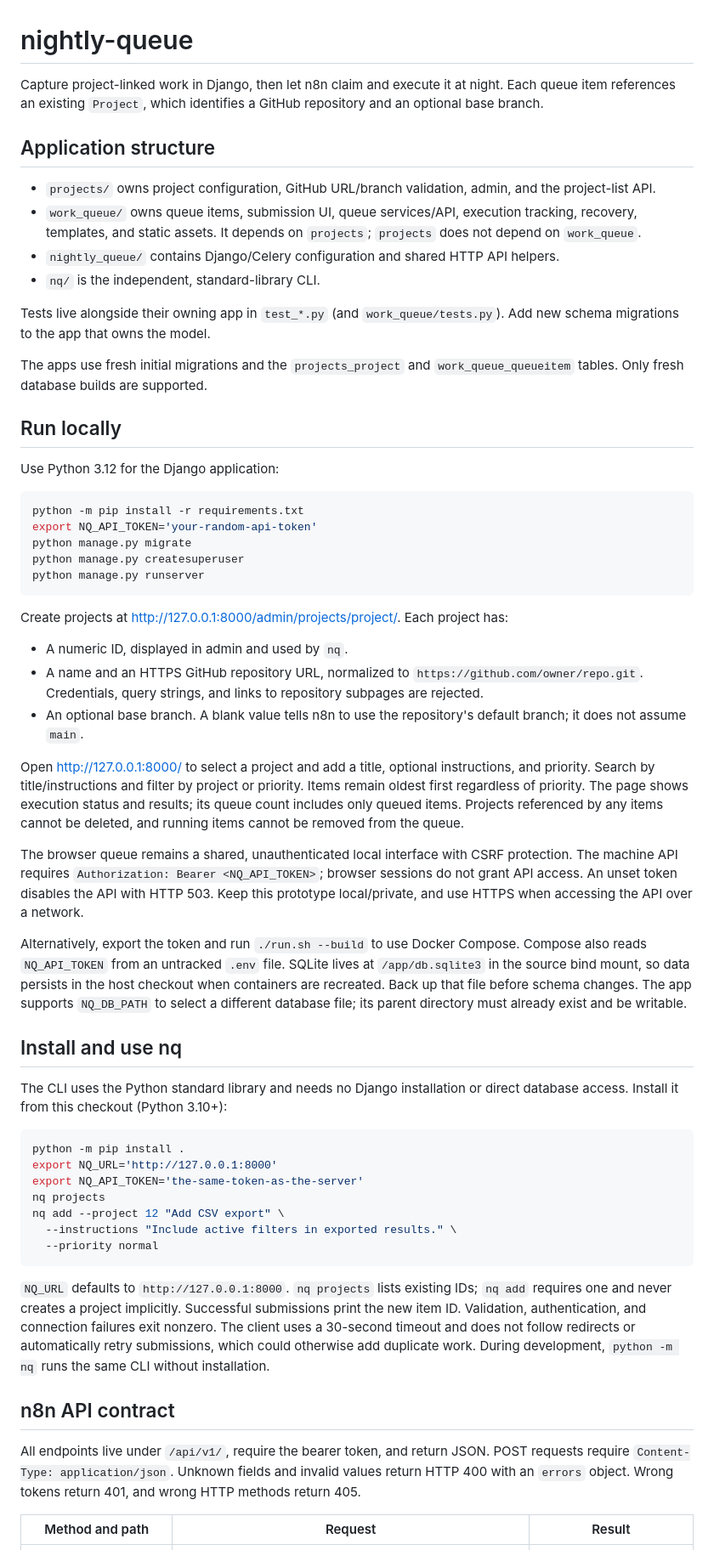
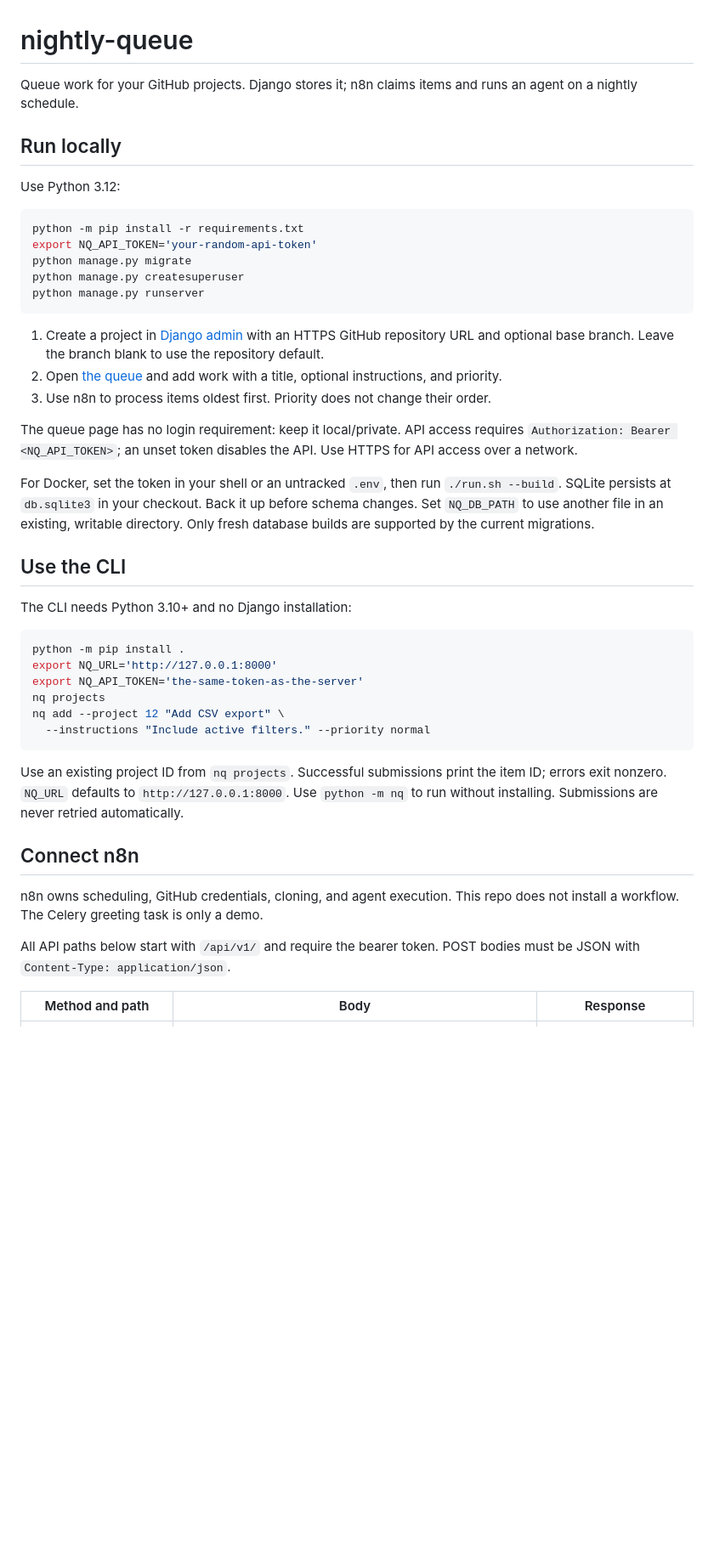
Before and after one commit to innateessence/nightly-queue, a Markdown page: README.md, the part around one of its changes. Shown at 85% size. Rendered like a GitHub page; blank space fills up the shorter version.

````diff
--- a/README.md
+++ b/README.md
@@ -1,28 +1,11 @@
 # nightly-queue
 
-Capture project-linked work in Django, then let n8n claim and execute it at night.
-Each queue item references an existing `Project`, which identifies a GitHub
-repository and an optional base branch.
-
-## Application structure
-
-- `projects/` owns project configuration, GitHub URL/branch validation, admin, and
-  the project-list API.
-- `work_queue/` owns queue items, submission UI, queue services/API, execution
-  tracking, recovery, templates, and static assets. It depends
-  on `projects`; `projects` does not depend on `work_queue`.
-- `nightly_queue/` contains Django/Celery configuration and shared HTTP API helpers.
-- `nq/` is the independent, standard-library CLI.
-
-Tests live alongside their owning app in `test_*.py` (and `work_queue/tests.py`).
-Add new schema migrations to the app that owns the model.
-
-The apps use fresh initial migrations and the `projects_project` and
-`work_queue_queueitem` tables. Only fresh database builds are supported.
+Queue work for your GitHub projects. Django stores it; n8n claims items and runs
+an agent on a nightly schedule.
 
 ## Run locally
 
-Use Python 3.12 for the Django application:
+Use Python 3.12:
 
 ```sh
 python -m pip install -r requirements.txt
@@ -32,38 +15,25 @@ python manage.py createsuperuser
 python manage.py runserver
 ```
 
-Create projects at http://127.0.0.1:8000/admin/projects/project/. Each project has:
+1. Create a project in [Django admin](http://127.0.0.1:8000/admin/projects/project/)
+   with an HTTPS GitHub repository URL and optional base branch. Leave the branch
+   blank to use the repository default.
+2. Open [the queue](http://127.0.0.1:8000/) and add work with a title, optional
+   instructions, and priority.
+3. Use n8n to process items oldest first. Priority does not change their order.
 
-- A numeric ID, displayed in admin and used by `nq`.
-- A name and an HTTPS GitHub repository URL, normalized to
-  `https://github.com/owner/repo.git`. Credentials, query strings, and links to
-  repository subpages are rejected.
-- An optional base branch. A blank value tells n8n to use the repository's default
-  branch; it does not assume `main`.
+The queue page has no login requirement: keep it local/private. API access requires
+`Authorization: Bearer <NQ_API_TOKEN>`; an unset token disables the API. Use HTTPS
+for API access over a network.
 
-Open http://127.0.0.1:8000/ to select a project and add a title, optional
-instructions, and priority. Search by title/instructions and filter by project or
-priority. Items remain oldest first regardless of priority. The page shows execution
-status and results; its queue count includes only queued items. Projects referenced
-by any items cannot be deleted, and running items cannot be removed from the queue.
+For Docker, set the token in your shell or an untracked `.env`, then run
+`./run.sh --build`. SQLite persists at `db.sqlite3` in your checkout. Back it up
+before schema changes. Set `NQ_DB_PATH` to use another file in an existing,
+writable directory. Only fresh database builds are supported by the current migrations.
 
-The browser queue remains a shared, unauthenticated local interface with CSRF
-protection. The machine API requires `Authorization: Bearer <NQ_API_TOKEN>`;
-browser sessions do not grant API access. An unset token disables the API with
-HTTP 503. Keep this prototype local/private, and use HTTPS when accessing the API
-over a network.
+## Use the CLI
 
-Alternatively, export the token and run `./run.sh --build` to use Docker Compose.
-Compose also reads `NQ_API_TOKEN` from an untracked `.env` file. SQLite lives at
-`/app/db.sqlite3` in the source bind mount, so data persists in the host checkout
-when containers are recreated. Back up that file before schema changes. The app
-supports `NQ_DB_PATH` to select a different database file; its parent directory
-must already exist and be writable.
-
-## Install and use nq
-
-The CLI uses the Python standard library and needs no Django installation or direct
-database access. Install it from this checkout (Python 3.10+):
+The CLI needs Python 3.10+ and no Django installation:
 
 ```sh
 python -m pip install .
@@ -71,23 +41,20 @@ export NQ_URL='http://127.0.0.1:8000'
 export NQ_API_TOKEN='the-same-token-as-the-server'
 nq projects
 nq add --project 12 "Add CSV export" \
-  --instructions "Include active filters in exported results." \
-  --priority normal
+  --instructions "Include active filters." --priority normal
 ```
 
-`NQ_URL` defaults to `http://127.0.0.1:8000`. `nq projects` lists existing IDs;
-`nq add` requires one and never creates a project implicitly. Successful submissions
-print the new item ID. Validation, authentication, and connection failures exit
-nonzero. The client uses a 30-second timeout and does not follow redirects or
-automatically retry submissions, which could otherwise add duplicate work. During
-development, `python -m nq` runs the same CLI without installation.
+Use an existing project ID from `nq projects`. Successful submissions print the
+item ID; errors exit nonzero. `NQ_URL` defaults to `http://127.0.0.1:8000`.
+Use `python -m nq` to run without installing. Submissions are never retried automatically.
 
-## n8n API contract
+## Connect n8n
 
-All endpoints live under `/api/v1/`, require the bearer token, and return JSON.
-POST requests require `Content-Type: application/json`. Unknown fields and invalid
-values return HTTP 400 with an `errors` object. Wrong tokens return 401, and wrong
-HTTP methods return 405.
+n8n owns scheduling, GitHub credentials, cloning, and agent execution. This repo
+does not install a workflow. The Celery greeting task is only a demo.
 
-| Method and path | Request | Result |
+All API paths below start with `/api/v1/` and require the bearer token.
+POST bodies must be JSON with `Content-Type: application/json`.
+
+| Method and path | Body | Response |
 | --- | --- | --- |
````
Also changed, not shown: other parts of README.md (+34 -71 lines), AGENTS.md (+2 -0 lines).
